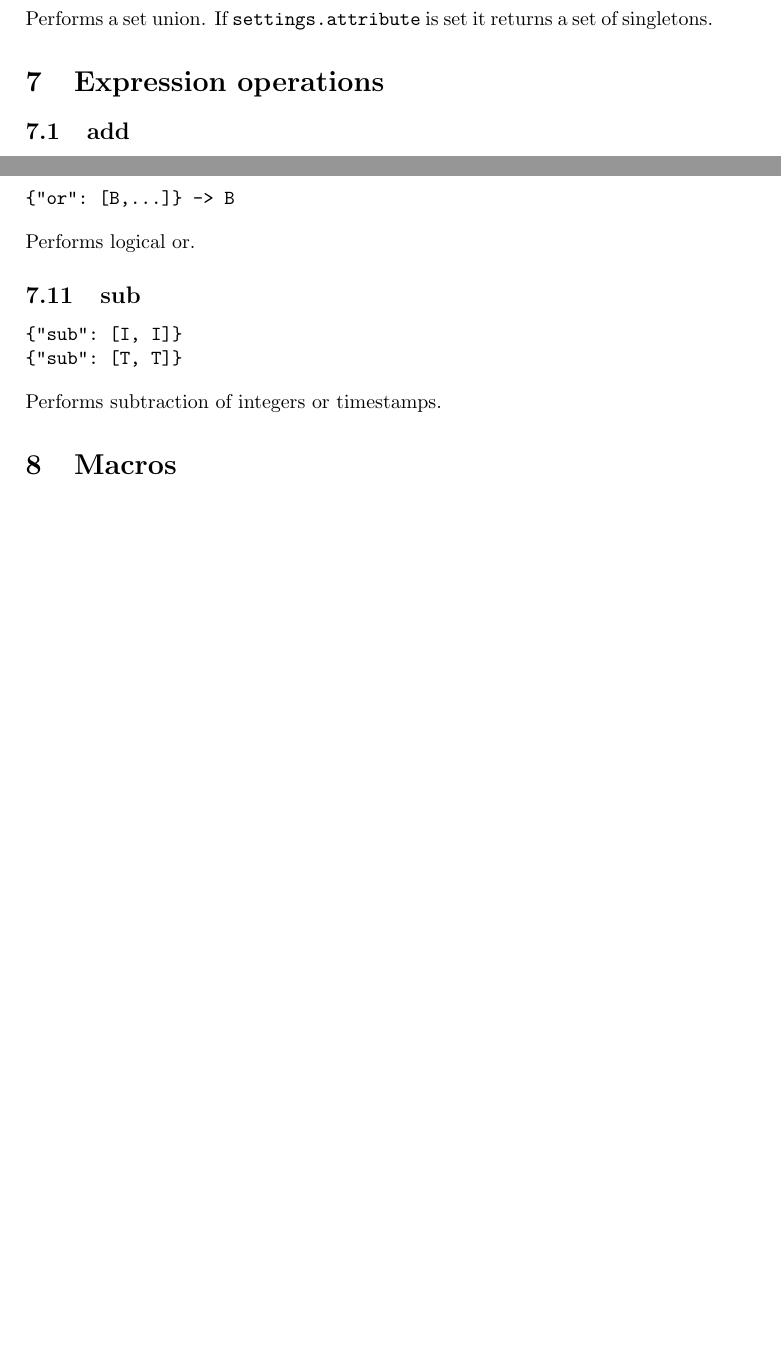
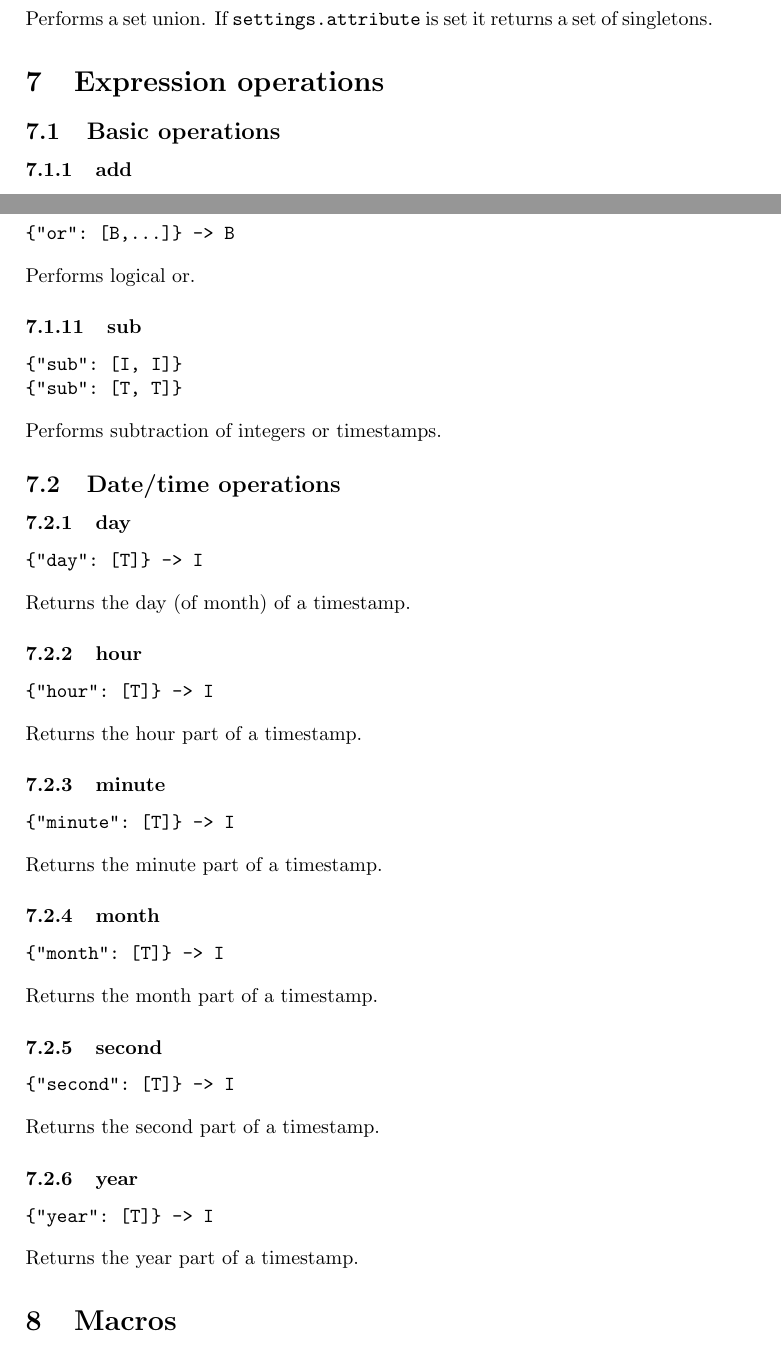
Before and after one commit to mami-project/pto-postgres, a LaTeX document (docs/doc.tex): two parts of pages 5 and 7 of 8 before the commit and two parts of pages 5 and 7 of 9 after it, joined at a grey line, cut so that both start at the same text, the shorter picture padded with empty space. Compiled offline with pdfLaTeX.

Commit message:
Feature/date time functions (#3)

```diff
--- a/docs/doc.tex
+++ b/docs/doc.tex
@@ -317,7 +317,9 @@ set of singletons.
 
 \section{Expression operations}
 
-\subsection{add}
+\subsection{Basic operations}
+
+\subsubsection{add}
 
 \begin{verbatim}
 {"add": [I, I]}
@@ -397,7 +399,7 @@ argument is less than the second argument.
 
 Performs integer multiplication.
 
-\subsection{or}
+\subsubsection{or}
 
 \begin{verbatim}
 {"or": [B,...]} -> B
@@ -413,6 +415,56 @@ Performs logical or.
 \end{verbatim}
 
 Performs subtraction of integers or timestamps.
+
+\subsection{Date/time operations}
+
+\subsubsection{day}
+
+\begin{verbatim}
+{"day": [T]} -> I
+\end{verbatim}
+
+Returns the day (of month) of a timestamp.
+
+\subsubsection{hour}
+
+\begin{verbatim}
+{"hour": [T]} -> I
+\end{verbatim}
+
+Returns the hour part of a timestamp.
+
+\subsubsection{minute}
+
+\begin{verbatim}
+{"minute": [T]} -> I
+\end{verbatim}
+
+Returns the minute part of a timestamp.
+
+\subsubsection{month}
+
+\begin{verbatim}
+{"month": [T]} -> I
+\end{verbatim}
+
+Returns the month part of a timestamp.
+
+\subsubsection{second}
+
+\begin{verbatim}
+{"second": [T]} -> I
+\end{verbatim}
+
+Returns the second part of a timestamp.
+
+\subsubsection{year}
+
+\begin{verbatim}
+{"year": [T]} -> I
+\end{verbatim}
+
+Returns the year part of a timestamp.
 
 \section{Macros}
 
```
Also changed, not shown: docs/doc.pdf, docs/doc.tex (18 more changed lines), 2 other files.
